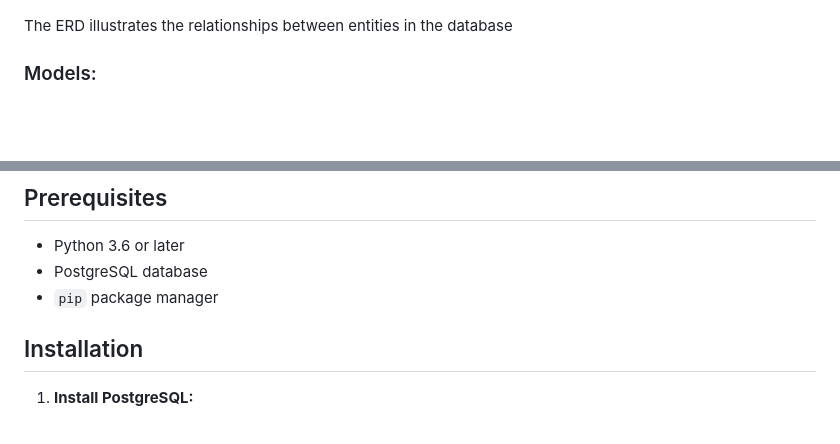
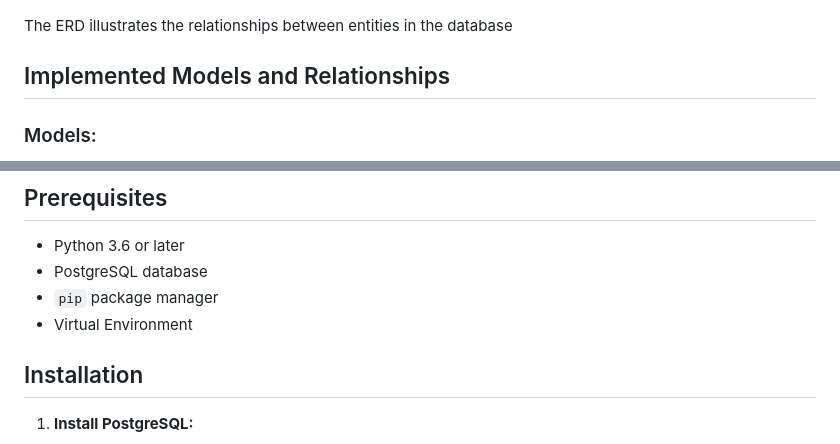
Before and after one commit to finneh4249/T2A2-API-Application, a Markdown page: README.md, 2 parts joined by grey strips. Drawn GitHub-style; blank space fills up the shorter version.

```diff
--- a/README.md
+++ b/README.md
@@ -53,6 +53,7 @@
 
 The ERD illustrates the relationships between entities in the database
 
+## Implemented Models and Relationships
 
 ### Models:
 
@@ -538,6 +540,7 @@ The ERD illustrates the relationships between entities in the database
 * Python 3.6 or later
 * PostgreSQL database
 * `pip` package manager
+* Virtual Environment
 
 ## Installation
 
```
Also changed, not shown: other parts of README.md (+2 -1 lines).
